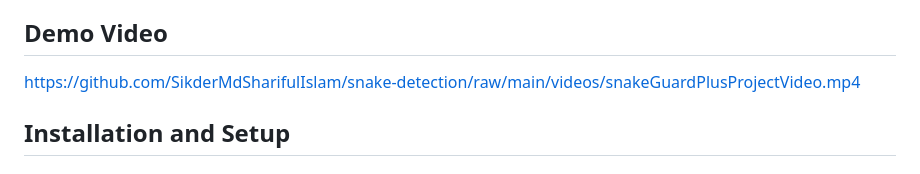
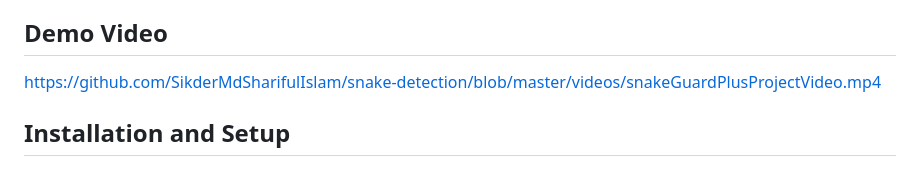
Before and after one commit to SikderMdSharifulIslam/snake-detection, a Markdown page: README.md, the part around the change. GitHub-like rendering.

Commit message:
Update README.md with correct video URL

```diff
--- a/README.md
+++ b/README.md
@@ -17,7 +17,7 @@ A comprehensive system for detecting and identifying snake species from images u
 
 ## Demo Video
 
-https://github.com/SikderMdSharifulIslam/snake-detection/raw/main/videos/snakeGuardPlusProjectVideo.mp4
+https://github.com/SikderMdSharifulIslam/snake-detection/blob/master/videos/snakeGuardPlusProjectVideo.mp4
 
 ## Installation and Setup
 
```
